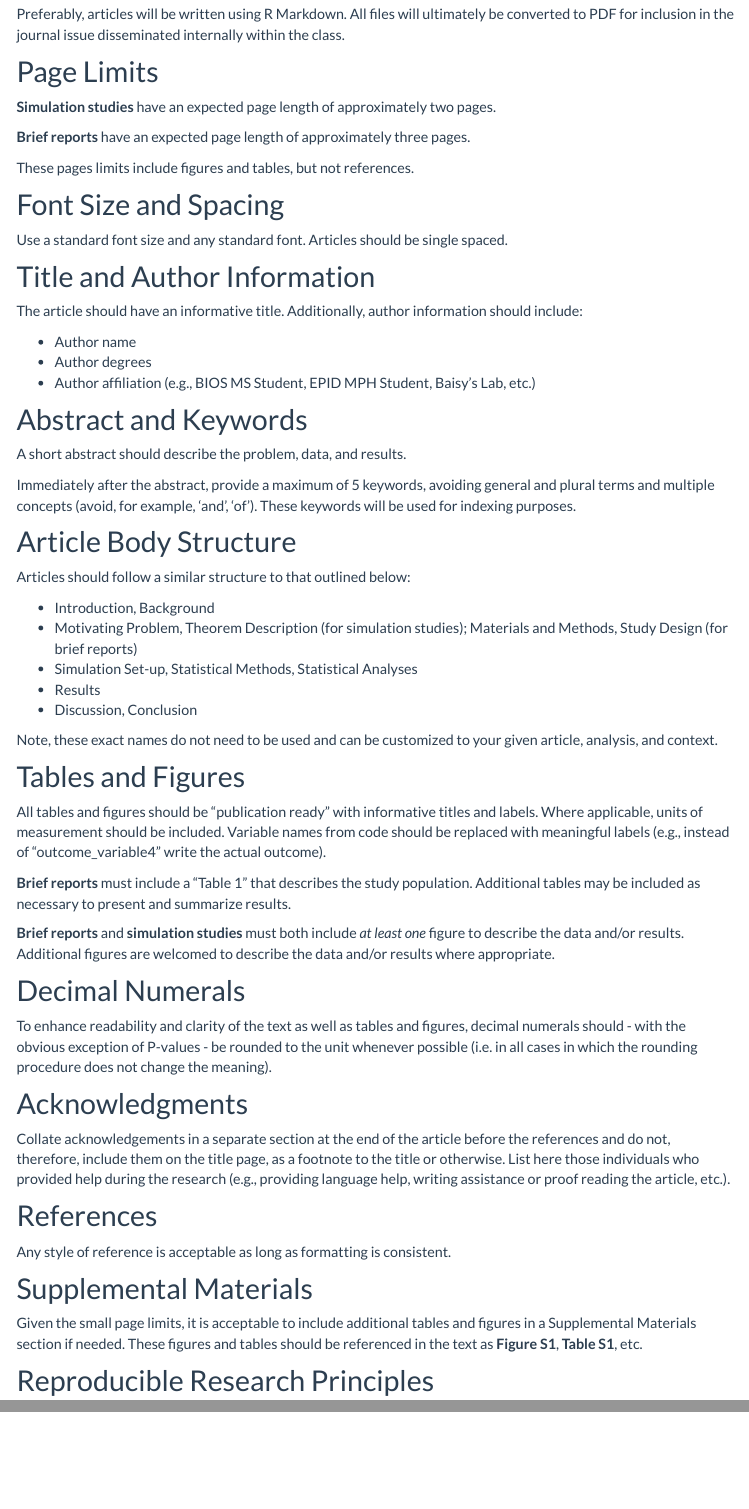
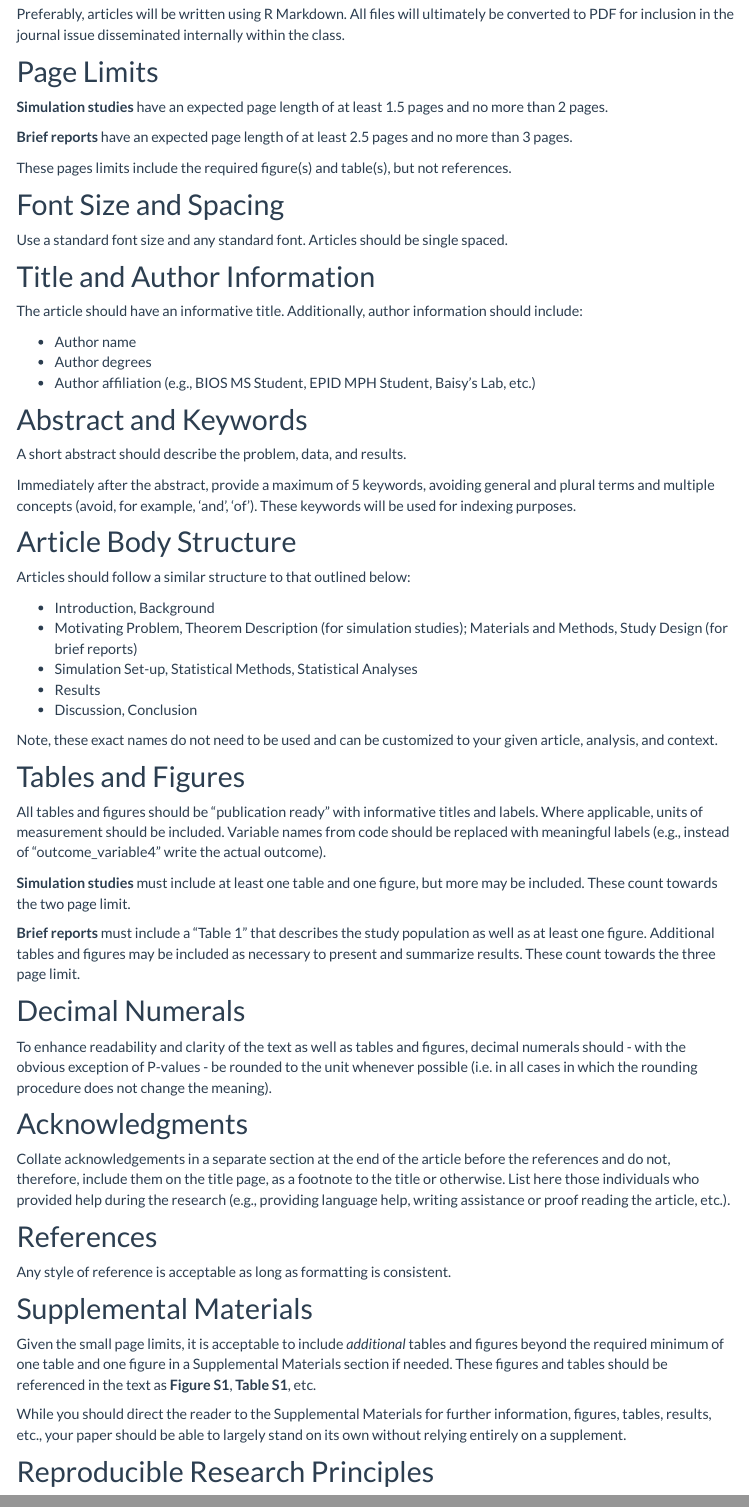
Before and after one commit to alexbiostats/bios_6611, an R Markdown document (journal_of_bios_6611.Rmd): the page in a window 1100 px wide, from 680 px down, and a second part further down, joined at a grey line. Rendered offline with R 4.5, knitr and Pandoc, with nearby package versions; a font, style sheet, LaTeX package, included part or bibliography that could not be used is replaced or left out; menus at the side of the page are left out.

Commit message:
Updated Journal requirements

```diff
--- a/journal_of_bios_6611.Rmd
+++ b/journal_of_bios_6611.Rmd
@@ -26,11 +26,11 @@ Preferably, articles will be written using R Markdown. All files will ultimately
 
 
 ## Page Limits
-**Simulation studies** have an expected page length of approximately two pages.
+**Simulation studies** have an expected page length of at least 1.5 pages and no more than 2 pages.
 
-**Brief reports** have an expected page length of approximately three pages.
+**Brief reports** have an expected page length of at least 2.5 pages and no more than 3 pages.
 
-These pages limits include figures and tables, but not references.
+These pages limits include the required figure(s) and table(s), but not references.
 
 
 ## Font Size and Spacing
@@ -66,9 +66,9 @@ Note, these exact names do not need to be used and can be customized to your giv
 ## Tables and Figures
 All tables and figures should be "publication ready" with informative titles and labels. Where applicable, units of measurement should be included. Variable names from code should be replaced with meaningful labels (e.g., instead of "outcome_variable4" write the actual outcome).
 
-**Brief reports** must include a "Table 1" that describes the study population. Additional tables may be included as necessary to present and summarize results.
+**Simulation studies** must include at least one table and one figure, but more may be included. These count towards the two page limit.
 
-**Brief reports** and **simulation studies** must both include *at least one* figure to describe the data and/or results. Additional figures are welcomed to describe the data and/or results where appropriate.
+**Brief reports** must include a "Table 1" that describes the study population as well as at least one figure. Additional tables and figures may be included as necessary to present and summarize results. These count towards the three page limit.
 
 
 ## Decimal Numerals
@@ -84,7 +84,9 @@ Any style of reference is acceptable as long as formatting is consistent.
 
 
 ## Supplemental Materials
-Given the small page limits, it is acceptable to include additional tables and figures in a Supplemental Materials section if needed. These figures and tables should be referenced in the text as **Figure S1**, **Table S1**, etc.
+Given the small page limits, it is acceptable to include *additional* tables and figures beyond the required minimum of one table and one figure in a Supplemental Materials section if needed. These figures and tables should be referenced in the text as **Figure S1**, **Table S1**, etc.
+
+While you should direct the reader to the Supplemental Materials for further information, figures, tables, results, etc., your paper should be able to largely stand on its own without relying entirely on a supplement.
 
 
 ## Reproducible Research Principles
```
Also changed, not shown: journal_of_bios_6611.html.
